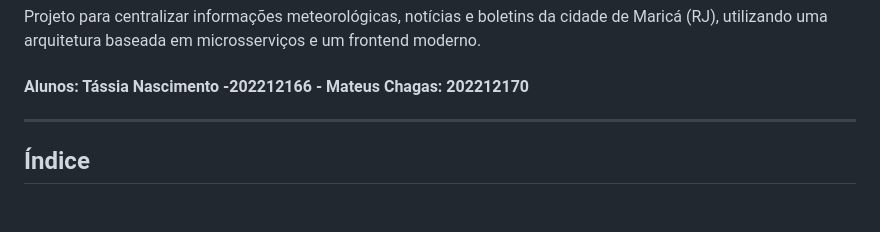
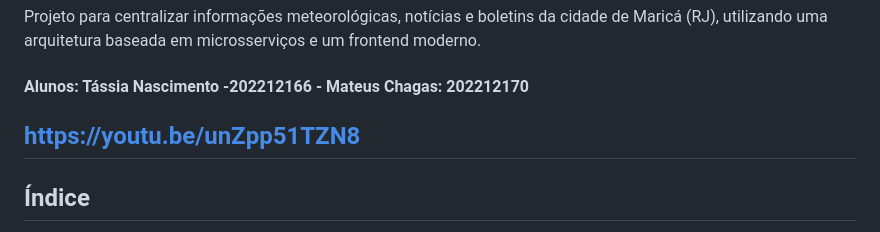
Before and after one commit to tassianasc/tempoMarica, a Markdown page: README.md, the part around the change. Drawn GitHub-style; blank space fills up the shorter version.

```diff
--- a/README.md
+++ b/README.md
@@ -3,6 +3,8 @@
 Projeto para centralizar informações meteorológicas, notícias e boletins da cidade de Maricá (RJ), utilizando uma arquitetura baseada em microsserviços e um frontend moderno.
 
 #### Alunos: Tássia Nascimento -202212166 - Mateus Chagas: 202212170
+
+https://youtu.be/unZpp51TZN8
 ---
 
 ## **Índice**
```
